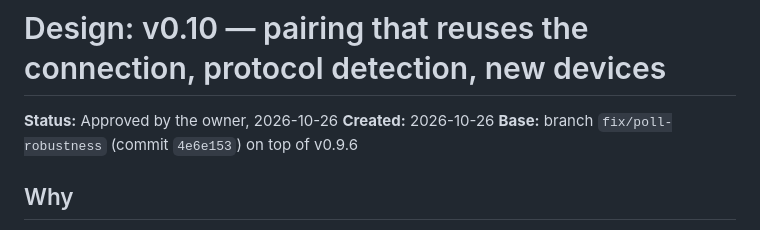
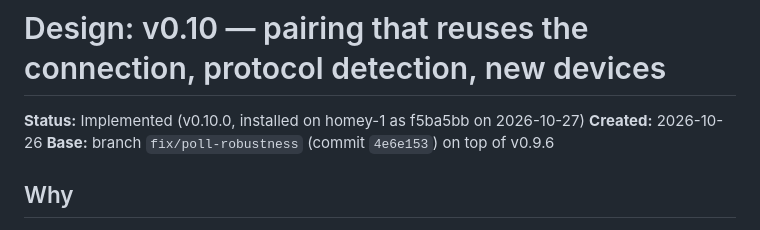
Before and after one commit to melmdk/io.github.melmdk.salus.it600, a Markdown page: plans/archive/002-v0.10-pairing-protocol-devices-design.md, the part around the change. Drawn GitHub-style.

```diff
--- a/plans/002-v0.10-pairing-protocol-devices-design.md
+++ b/plans/archive/002-v0.10-pairing-protocol-devices-design.md
@@ -1,6 +1,6 @@
 # Design: v0.10 — pairing that reuses the connection, protocol detection, new devices
 
-**Status:** Approved by the owner, 2026-10-26
+**Status:** Implemented (v0.10.0, installed on homey-1 as f5ba5bb on 2026-10-27)
 **Created:** 2026-10-26
 **Base:** branch `fix/poll-robustness` (commit `4e6e153`) on top of v0.9.6
 
```
Also changed, not shown: plans/archive/003-v0.10-implementation.md (renamed from plans/003-v0.10-implementation.md, +1 -1 lines), plans/archive/001-initial-implementation.md (renamed from plans/001-initial-implementation.md).
